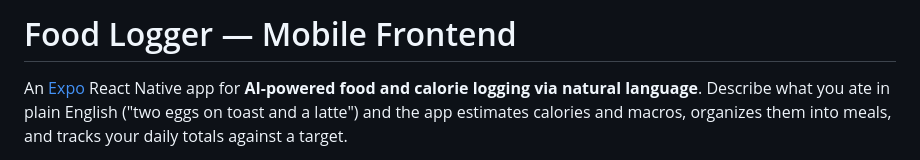
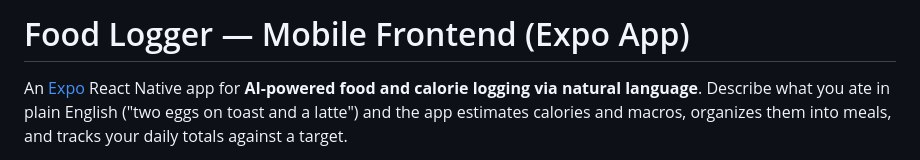
Before and after one commit to ogbanana/food-logger-mobile-frontend, a Markdown page: README.md, the part around the change. GitHub-like rendering.

```diff
--- a/README.md
+++ b/README.md
@@ -1,4 +1,4 @@
-# Food Logger — Mobile Frontend
+# Food Logger — Mobile Frontend (Expo App)
 
 An [Expo](https://expo.dev) React Native app for **AI-powered food and calorie logging via natural language**. Describe what you ate in plain English ("two eggs on toast and a latte") and the app estimates calories and macros, organizes them into meals, and tracks your daily totals against a target.
 
```
